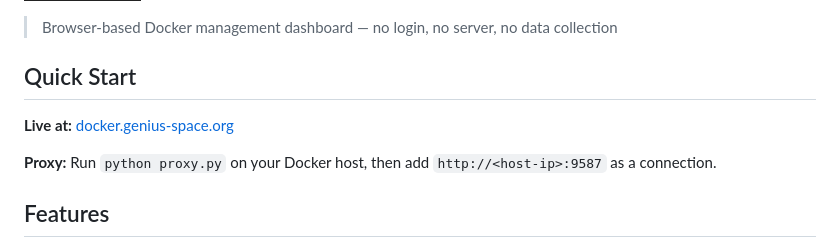
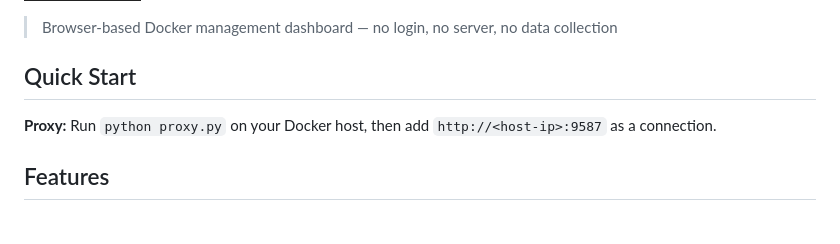
Before and after one commit to NUCL3ARN30N/docker-genius, a Markdown page: README.md, the part around the change. GitHub-like rendering; badges without logos; blank space fills up the shorter version.

Commit message:
Update README to remove live link
Removed the live link from the README.

```diff
--- a/README.md
+++ b/README.md
@@ -14,8 +14,6 @@
 > Browser-based Docker management dashboard — no login, no server, no data collection
 
 ## Quick Start
-
-**Live at:** [docker.genius-space.org](https://docker.genius-space.org)
 
 **Proxy:** Run `python proxy.py` on your Docker host, then add `http://<host-ip>:9587` as a connection.
 
```
